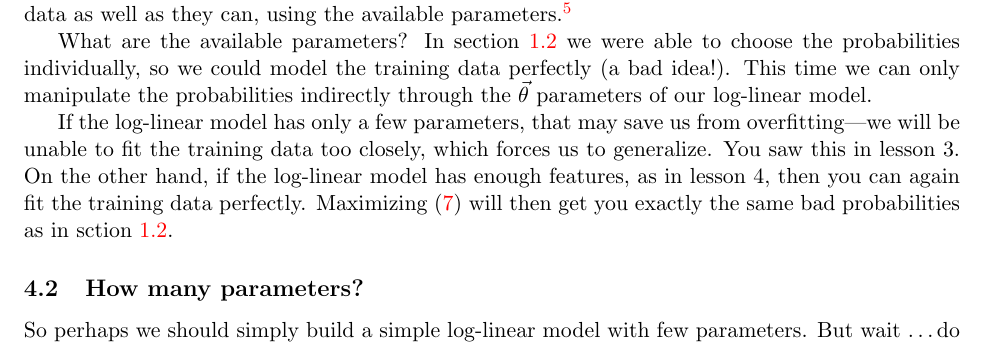
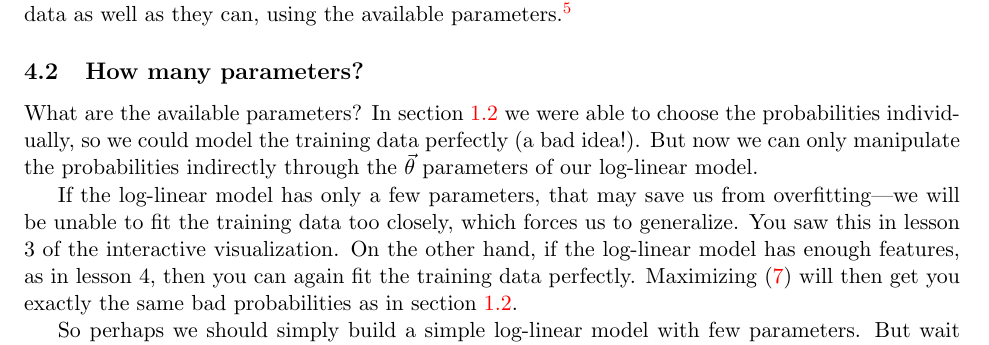
Before and after one commit to fmof/loglin, a LaTeX document (pdf/formulas.tex): part of page 6 of 7, cut so that both start at the same text. Compiled offline with pdfLaTeX.

Commit message:
corrected typo in formulas.tex; added code snippet checking that MLE of discrete conditional probability was unbiased

```diff
--- a/pdf/formulas.tex
+++ b/pdf/formulas.tex
@@ -326,21 +326,22 @@ parameters.\footnote{Technically, the {\bf likelihood} of the
   likelihood (\ref{eqn:loglin-likelihood}) or equivalently the
   log-likelihood (\ref{eqn:loglin-log-likelihood}).}
 
+\subsection{How many parameters?}
+
 What are the available parameters?  In section~\ref{sec:mle} we were
 able to choose the probabilities individually, so we could model the
-training data perfectly (a bad idea!).  This time we can only
-manipulate the probabilities indirectly through the $\vtheta$
-parameters of our log-linear model.
+training data perfectly (a bad idea!).  But now we can only manipulate
+the probabilities indirectly through the $\vtheta$ parameters of our
+log-linear model.
 
 If the log-linear model has only a few parameters, that may save us
 from overfitting---we will be unable to fit the training data too
-closely, which forces us to generalize.  You saw this in lesson 3.  On
-the other hand, if the log-linear model has enough features, as in
-lesson 4, then you can again fit the training data perfectly.
-Maximizing (\ref{eqn:loglin-likelihood}) will then get you exactly the
-same bad probabilities as in sction~\ref{sec:mle}.
-
-\subsection{How many parameters?}
+closely, which forces us to generalize.  You saw this in lesson 3 of
+the interactive visualization.  On the other hand, if the log-linear
+model has enough features, as in lesson 4, then you can again fit the
+training data perfectly.  Maximizing (\ref{eqn:loglin-likelihood})
+will then get you exactly the same bad probabilities as in
+section~\ref{sec:mle}.
 
 So perhaps we should simply build a simple log-linear model with few
 parameters.  But wait \ldots do we really want to break our good model
```
Also changed, not shown: pdf/formulas.pdf, 2 other files.
